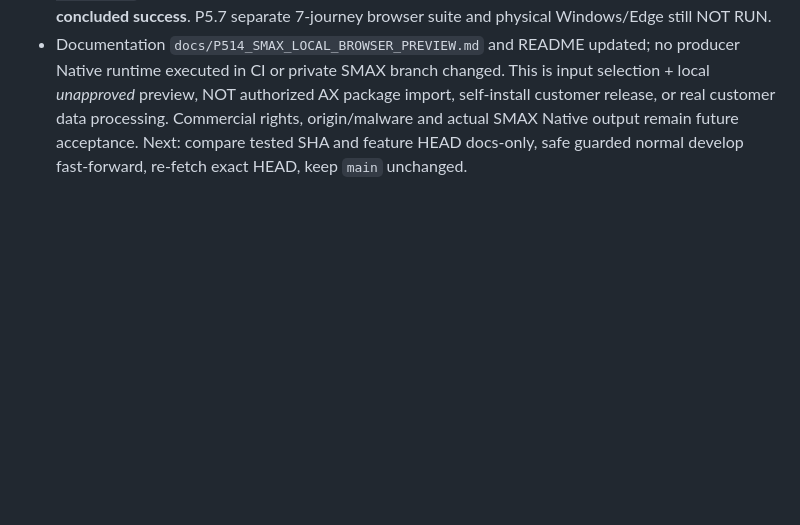
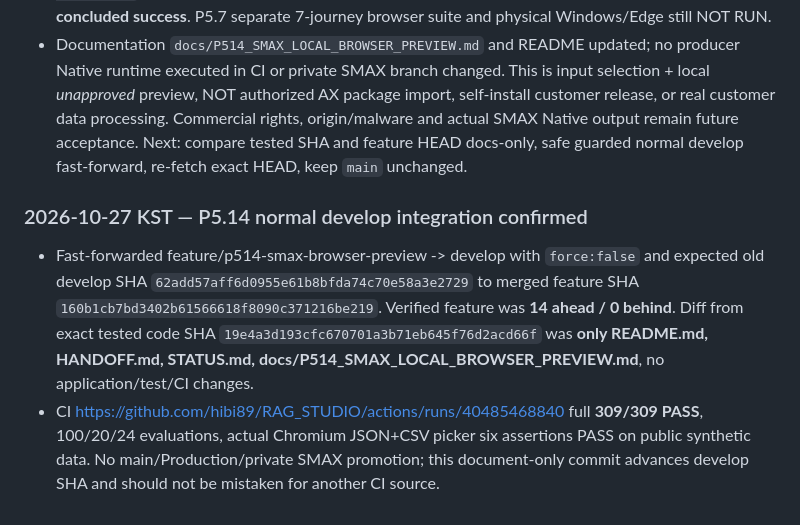
Before and after one commit to hibi89/RAG_STUDIO, a Markdown page: STATUS.md, the part around the change. Rendered like a GitHub page; blank space fills up the shorter version.

Commit message:
docs(p5.14): confirm guarded develop integration and future MVP work (STATUS.md)

```diff
--- a/STATUS.md
+++ b/STATUS.md
@@ -307,3 +307,7 @@ P3.2 further UI interaction QA (authorized Windows/browser), source drill-down,
 - Added `tests/p514-smax-browser.test.mjs` 13 live localhost HTTP tests (200, 401, Host/Origin, wrong source SHA, HOLD, malformed/extra/oversized body, MIME, no file writes, static picker), `tests/p514-smax-ui.test.mjs` 4 tests importing the actual DOM module with fake selected File ArrayBuffers and verifying bearer/base64, unchanged original KPI, HOLD, rejected file and safe errors. Updated existing mocked `tests/ui-interaction.test.mjs` for new form nodes. New real Chromium `scripts/p514-browser-smoke.mjs` actually fills synthetic JSON and CSV using ChromeDriver file inputs and checks displayed 157000, SKU, explicit unapproved warning, unchanged dashboard KPI, cleared fragment and API401. No customer data or private SMAX source in public repository.
 - **Exact latest GitHub Actions [40485468840](https://github.com/hibi89/RAG_STUDIO/actions/runs/40485468840), Ubuntu24.04 Node22.16 code SHA `19e4a3d193cfc670701a3b71eb645f76d2acd66f`: overall SUCCESS**. `npm test` **309/309 PASS, 0 FAIL, 0 SKIP** (+17 since P5.13); `npm run doctor` PREFLIGHT_OK; gold100/100, negative20/20, heldout24/24 PASS. **Real Chromium browser picker smoke 6 checks PASS** after selecting real files from checked-in synthetic fixtures. ChromeDriver step in workflow configured `continue-on-error:true` due historical runner flakiness, but this exact successful run's browser step **actually concluded success**. P5.7 separate 7-journey browser suite and physical Windows/Edge still NOT RUN.
 - Documentation `docs/P514_SMAX_LOCAL_BROWSER_PREVIEW.md` and README updated; no producer Native runtime executed in CI or private SMAX branch changed. This is input selection + local *unapproved* preview, NOT authorized AX package import, self-install customer release, or real customer data processing. Commercial rights, origin/malware and actual SMAX Native output remain future acceptance. Next: compare tested SHA and feature HEAD docs-only, safe guarded normal develop fast-forward, re-fetch exact HEAD, keep `main` unchanged.
+
+### 2026-10-27 KST — P5.14 normal develop integration confirmed
+- Fast-forwarded feature/p514-smax-browser-preview -> develop with `force:false` and expected old develop SHA `62add57aff6d0955e61b8bfda74c70e58a3e2729` to merged feature SHA `160b1cb7bd3402b61566618f8090c371216be219`. Verified feature was **14 ahead / 0 behind**. Diff from exact tested code SHA `19e4a3d193cfc670701a3b71eb645f76d2acd66f` was **only README.md, HANDOFF.md, STATUS.md, docs/P514_SMAX_LOCAL_BROWSER_PREVIEW.md**, no application/test/CI changes.
+- CI https://github.com/hibi89/RAG_STUDIO/actions/runs/40485468840 full **309/309 PASS**, 100/20/24 evaluations, actual Chromium JSON+CSV picker six assertions PASS on public synthetic data. No main/Production/private SMAX promotion; this document-only commit advances develop SHA and should not be mistaken for another CI source.
```
